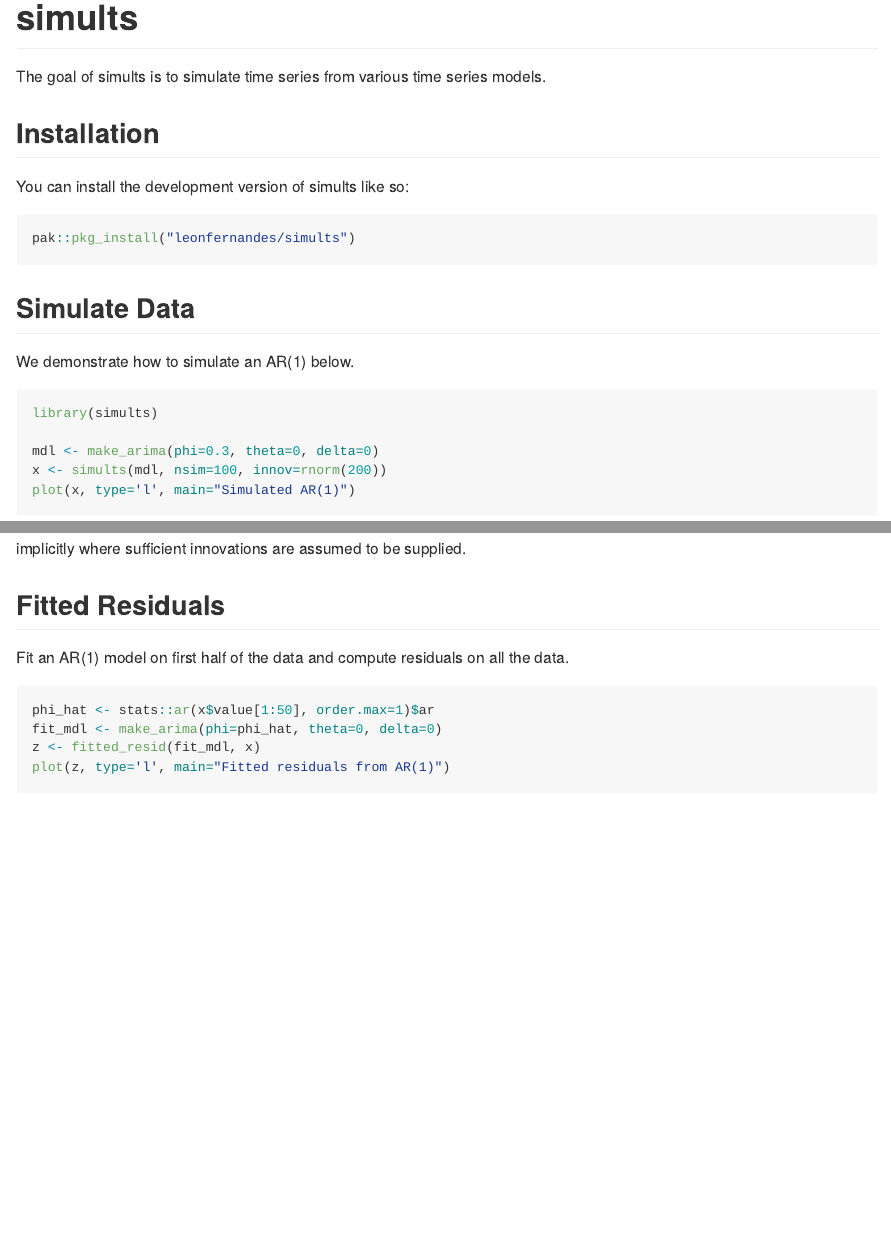
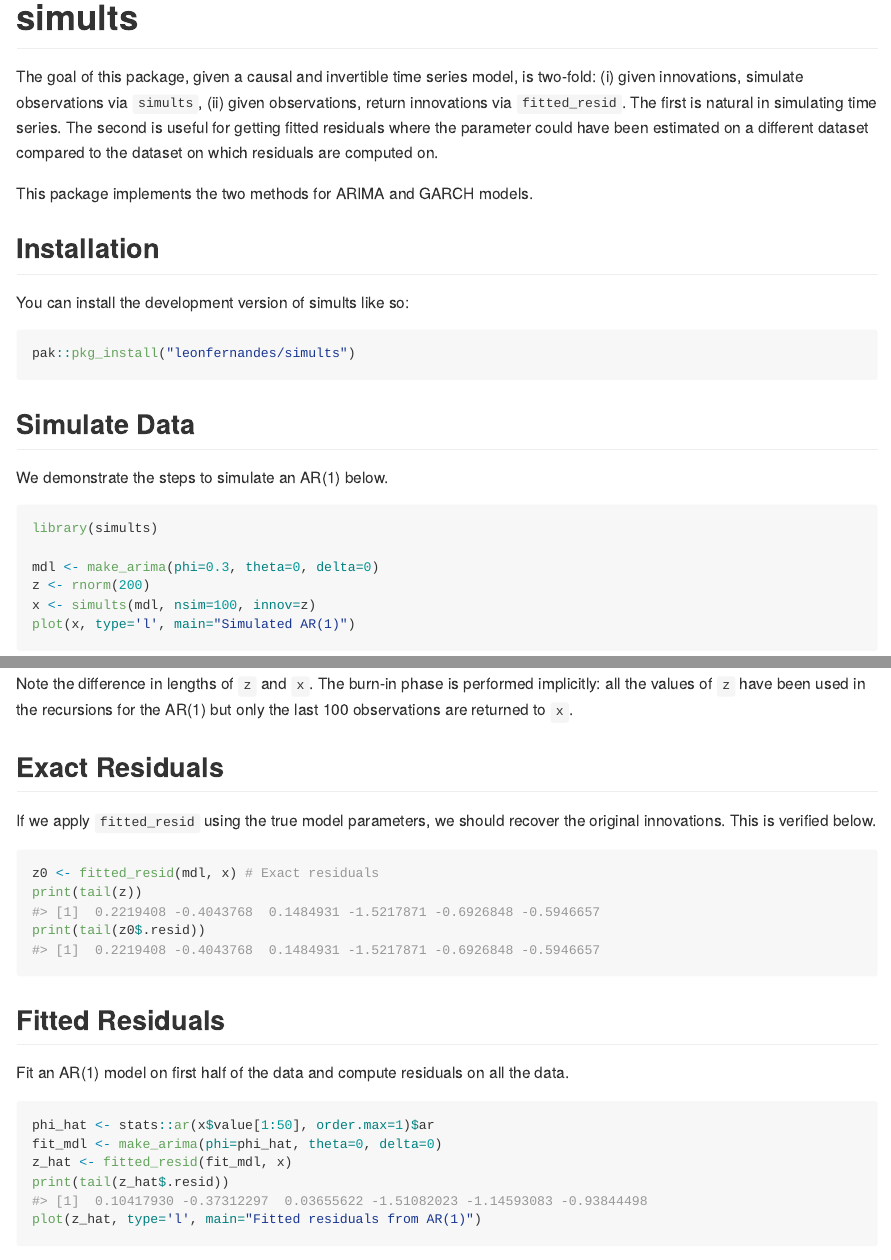
Before and after one commit to leonfernandes/rcits, an R Markdown document (README.Rmd): the page in a window 1100 px wide, from its top, and a second part further down, joined at a grey line. The pictures show the output file README.md that the author committed with the source, drawn offline in the style of GitHub.

Commit message:
updated readme for fitted_resid

````diff
--- a/README.Rmd
+++ b/README.Rmd
@@ -18,7 +18,11 @@ knitr::opts_chunk$set(
 <!-- badges: start -->
 <!-- badges: end -->
 
-The goal of simults is to simulate time series from various time series models.
+The goal of this package, given a causal and invertible time series model, is two-fold: (i) given innovations, simulate observations via `simults`, (ii) given observations, return innovations via `fitted_resid`.
+The first is natural in simulating time series.
+The second is useful for getting fitted residuals where the parameter could have been estimated on a different dataset compared to the dataset on which residuals are computed on.
+
+This package implements the two methods for ARIMA and GARCH models.
 
 ## Installation
 
@@ -30,12 +34,13 @@ pak::pkg_install("leonfernandes/simults")
 
 ## Simulate Data
 
-We demonstrate how to simulate an AR(1) below.
+We demonstrate the steps to simulate an AR(1) below.
 
 ```{r sim-ar1}
 library(simults)
 
 mdl <- make_arima(phi=0.3, theta=0, delta=0)
-x <- simults(mdl, nsim=100, innov=rnorm(200))
+z <- rnorm(200)
+x <- simults(mdl, nsim=100, innov=z)
 plot(x, type='l', main="Simulated AR(1)")
 ```
@@ -43,4 +47,17 @@ Currently this package supports ARIMA and GARCH time series models from the *smp
-Burn-in is done implicitly where sufficient innovations are assumed to be supplied.
+
+Note the difference in lengths of `z` and `x`.
+The burn-in phase is performed implicitly: all the values of `z` have been used in the recursions for the AR(1) but only the last 100 observations are returned to `x`.
+
+## Exact Residuals
+
+If we apply `fitted_resid` using the true model parameters, we should recover the original innovations.
+This is verified below.
+
+```{r fitted_resid}
+z0 <- fitted_resid(mdl, x) # Exact residuals
+print(tail(z))
+print(tail(z0$.resid))
+```
 
 ## Fitted Residuals
 
@@ -48,6 +65,7 @@ Fit an AR(1) model on first half of the data and compute residuals on all the da
 ```{r fitted-plot}
 phi_hat <- stats::ar(x$value[1:50], order.max=1)$ar
 fit_mdl <- make_arima(phi=phi_hat, theta=0, delta=0)
-z <- fitted_resid(fit_mdl, x)
-plot(z, type='l', main="Fitted residuals from AR(1)")
+z_hat <- fitted_resid(fit_mdl, x)
+print(tail(z_hat$.resid))
+plot(z_hat, type='l', main="Fitted residuals from AR(1)")
 ```
````
Also changed, not shown: README.md, README.Rmd (1 more changed lines), 2 other files.
